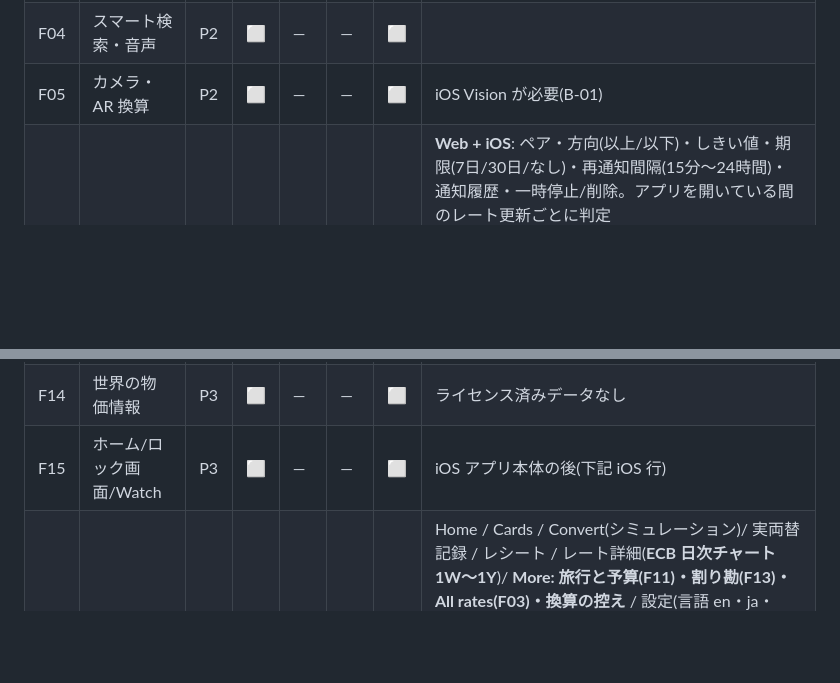
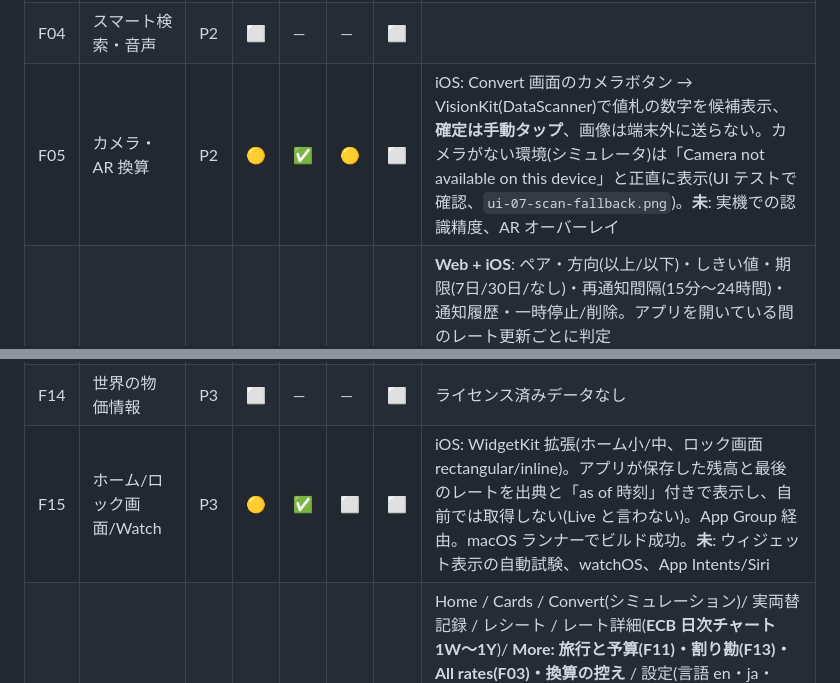
Before and after one commit to akihair61/ciel-site, a Markdown page: currency-intelligence/docs/FEATURE_MATRIX.md, 2 parts joined by grey strips. Rendered like a GitHub page; blank space fills up the shorter version.

```diff
--- a/currency-intelligence/docs/FEATURE_MATRIX.md
+++ b/currency-intelligence/docs/FEATURE_MATRIX.md
@@ -17,7 +17,7 @@
 | F02 | レート・チャート | P1 | 🟡 | ✅ | 🟡 | ⬜ | 1D(開いている間に集めたティック)と 1W/1M/3M/1Y(Frankfurter 日次、取れない時は端末蓄積)。レート詳細に **定義文**(変動率 = 期間の最初と最後の点、日次点 = ECB 参考レート、週末・休日は点なし、1D = 収集ティック)。外部 API はこの環境から到達不可のため日次チャートは **モック応答でのみ試験** |
 | F03 | マルチ通貨同時換算 | P1 | ✅ | ✅ | ✅ | ⬜ | **All rates シート**: 入力中の金額(未入力なら 1 単位)をピン留め通貨(最大 12)へ同時換算、各行に出典・鮮度、タップで換算先に設定。ホームのティッカー/カードも複数通貨を同時表示。**未**: 並び替え(ピン順のみ) |
 | F04 | スマート検索・音声 | P2 | ⬜ | — | — | ⬜ | |
-| F05 | カメラ・AR 換算 | P2 | ⬜ | — | — | ⬜ | iOS Vision が必要(B-01) |
+| F05 | カメラ・AR 換算 | P2 | 🟡 | ✅ | 🟡 | ⬜ | iOS: Convert 画面のカメラボタン → VisionKit(DataScanner)で値札の数字を候補表示、**確定は手動タップ**、画像は端末外に送らない。カメラがない環境(シミュレータ)は「Camera not available on this device」と正直に表示(UI テストで確認、`ui-07-scan-fallback.png`)。**未**: 実機での認識精度、AR オーバーレイ |
 | F06 | 為替アラート | P2 | ✅ | ✅ | ✅ | ⬜ | **Web + iOS**: ペア・方向(以上/以下)・しきい値・期限(7日/30日/なし)・再通知間隔(15分〜24時間)・通知履歴・一時停止/削除。アプリを開いている間のレート更新ごとに判定(`packages/core/src/alerts.ts`、Swift は `Alerts.swift`)。Web は Notification API、iOS は UNUserNotificationCenter のローカル通知。通知本文に出典・取得時刻・「観測時刻は未公表」を含む。**正直な注記**: 「確認はアプリを開いている間だけ。バックグラウンドでは動かない」。試験: core 4 件、Swift 1 件、ブラウザ 13 項目(`docs/verify_p3.js`)。**未**: バックグラウンド/プッシュ通知(サーバーが必要) |
 | F07 | 為替 AI 解説 | P2 | ⬜ | — | — | ⬜ | |
 | F08 | 両替所検索 | P3 | 🔒 | — | — | ⬜ | データ契約なし(B-04)。`RateKind.cash_buy/cash_sell` は型のみ |
@@ -27,7 +27,7 @@
 | F12 | レシート認識 | P3 | ⬜ | — | — | ⬜ | |
 | F13 | グループ割り勘 | P3 | ✅ | ✅ | ✅ | ⬜ | **今回 UI 追加**: ホーム MORE → Split a bill。人数(最大 20)、均等/重み、支払者、各人の分担(丸め差の割当を表示)、「精算回数を減らす提案」(最少とは言わない)、共有テキスト、支払者の支出として記録へ連携。残高・台帳は変更しない。計算は `split.ts`(不変条件テスト 4 件) |
 | F14 | 世界の物価情報 | P3 | ⬜ | — | — | ⬜ | ライセンス済みデータなし |
-| F15 | ホーム/ロック画面/Watch | P3 | ⬜ | — | — | ⬜ | iOS アプリ本体の後(下記 iOS 行) |
+| F15 | ホーム/ロック画面/Watch | P3 | 🟡 | ✅ | ⬜ | ⬜ | iOS: WidgetKit 拡張(ホーム小/中、ロック画面 rectangular/inline)。アプリが保存した残高と最後のレートを出典と「as of 時刻」付きで表示し、自前では取得しない(Live と言わない)。App Group 経由。macOS ランナーでビルド成功。**未**: ウィジェット表示の自動試験、watchOS、App Intents/Siri |
 | iOS | SwiftUI アプリ(Phase 3) | P3 | ✅ | ✅ | ✅ | ⬜ | Home / Cards / Convert(シミュレーション)/ 実両替記録 / レシート / レート詳細(**ECB 日次チャート 1W〜1Y**)/ **More: 旅行と予算(F11)・割り勘(F13)・All rates(F03)・換算の控え** / 設定(言語 en・ja・th、Motion、Export/Import)。**GitHub Actions の macOS ランナー(macos-15, Xcode 16.4)で確認**: `swift test` 14/14 通過、**XCUITest 画面操作テスト**(起動 → Convert → シミュレーション表示 → 実両替記録 → レシート RECORDED・残高 ¥47,000 → More → 割り勘)通過、各画面を撮影(`docs/screenshots/ios/ui-*.png`)。ランナー上では実際の Coinbase レートで動作、`xcodebuild` BUILD SUCCEEDED(iOS Simulator)、シミュレータで起動してスクリーンショット取得(`docs/screenshots/ios/ios-home.png`、`docs/ci/ios-build-summary.txt`)。画面操作の自動試験(XCUITest)と実機は未。`ios/CoreMoney`(Money / RateQuote(observedAt null 可・invert / cross)/ Coinbase プロバイダ / Web と同じ schema v4 の状態ストア(バックアップ・原子的書込・Export/Import)/ テスト 2 ファイル)と `ios/CurrencyIntelligence`(Xcode 16 形式の手書き project.pbxproj + XcodeGen 用 project.yml。Home / Cards / Convert(シミュレーション)/ 結果シート / 実両替記録 / レシート / レート詳細 / 設定: Motion・Export・Import)。ワークフロー `.github/workflows/ios.yml`(このブランチへの push で実行)。手元の Mac で確認する場合は `ios/README_MAC.md` |
 | F16 | マルチ通貨残高 | P4 | 🔒 | — | — | ⬜ | B-05。着手しない |
 | F17 | 外貨交換 | P4 | 🔒 | — | — | ⬜ | B-05。アプリ内の「実両替記録」は利用者が外で行った両替の **手動記録** であり、交換の実行ではない |
```
Also changed, not shown: currency-intelligence/README.md (+1 -1 lines).
